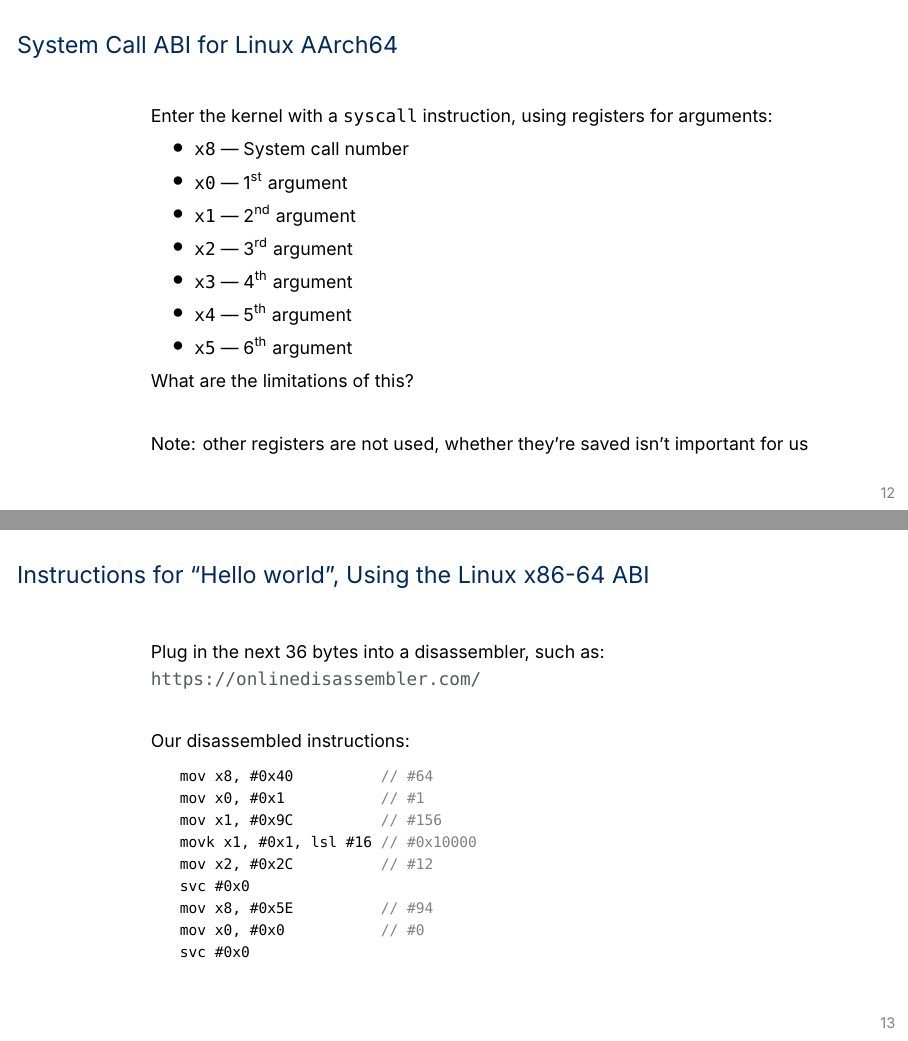
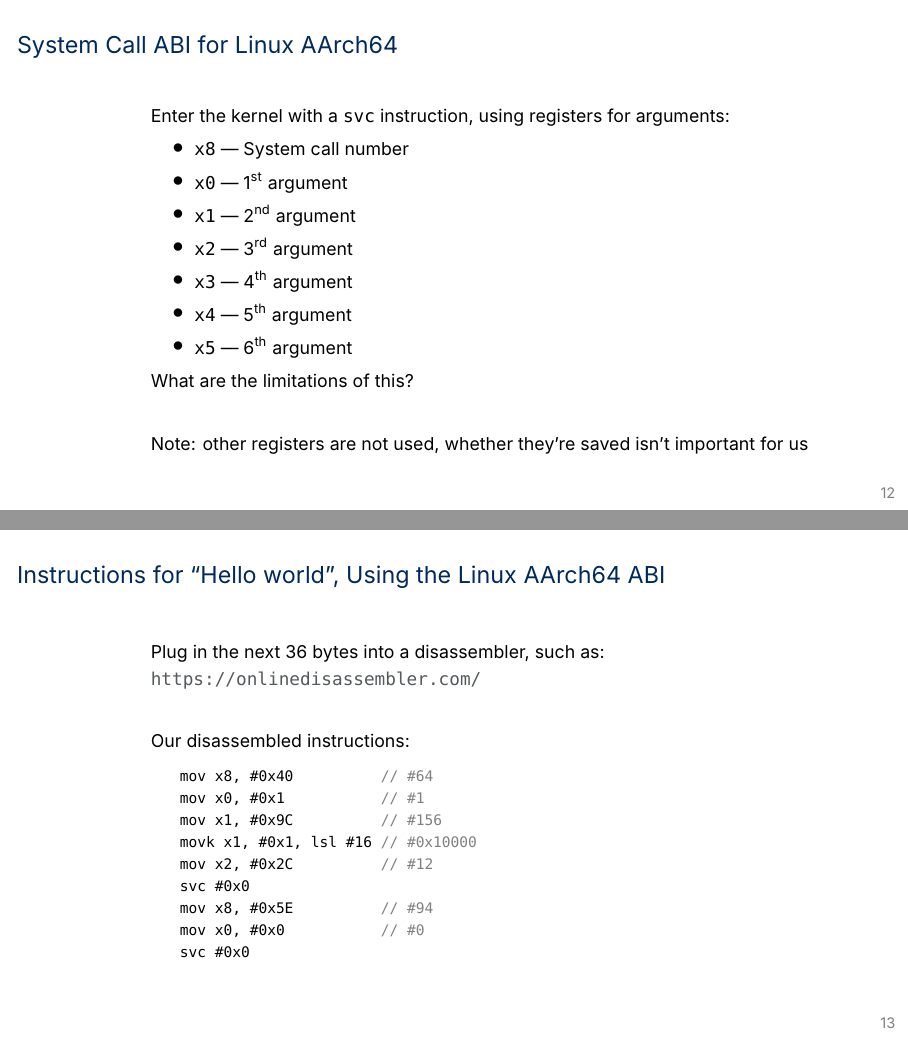
Before and after one commit to eyolfson/ece344-22fall-latex, LaTeX slides (lectures/lecture-02/lecture-02.tex): pages 13 and 14 of 24, joined at a grey line. Compiled offline with XeLaTeX; a missing font is replaced by an installed copy or a similar font.

Commit message:
Remove remaining x86-64 references in Lecture 2

```diff
--- a/lectures/lecture-02/lecture-02.tex
+++ b/lectures/lecture-02/lecture-02.tex
@@ -2,7 +2,7 @@
 
 \lecturenumber{2}
 \title{Introduction}
-\version{1.0.0}
+\version{1.0.1}
 \author{Jon Eyolfson}
 \date{September 12, 2022}
 
@@ -250,7 +250,7 @@ exit_group(0)                           = ?
   \begin{frame}
     \frametitle{System Call ABI for Linux AArch64}
 
-    Enter the kernel with a \texttt{syscall} instruction, using registers for
+    Enter the kernel with a \texttt{svc} instruction, using registers for
     arguments:
 
     \begin{itemize}
@@ -272,7 +272,7 @@ exit_group(0)                           = ?
   \end{frame}
 
   \begin{frame}[fragile]
-    \frametitle{Instructions for ``Hello world'', Using the Linux x86-64 ABI}
+    \frametitle{Instructions for ``Hello world'', Using the Linux AArch64 ABI}
 
     Plug in the next 36 bytes into a disassembler, such as:
     \url{https://onlinedisassembler.com/}
```
